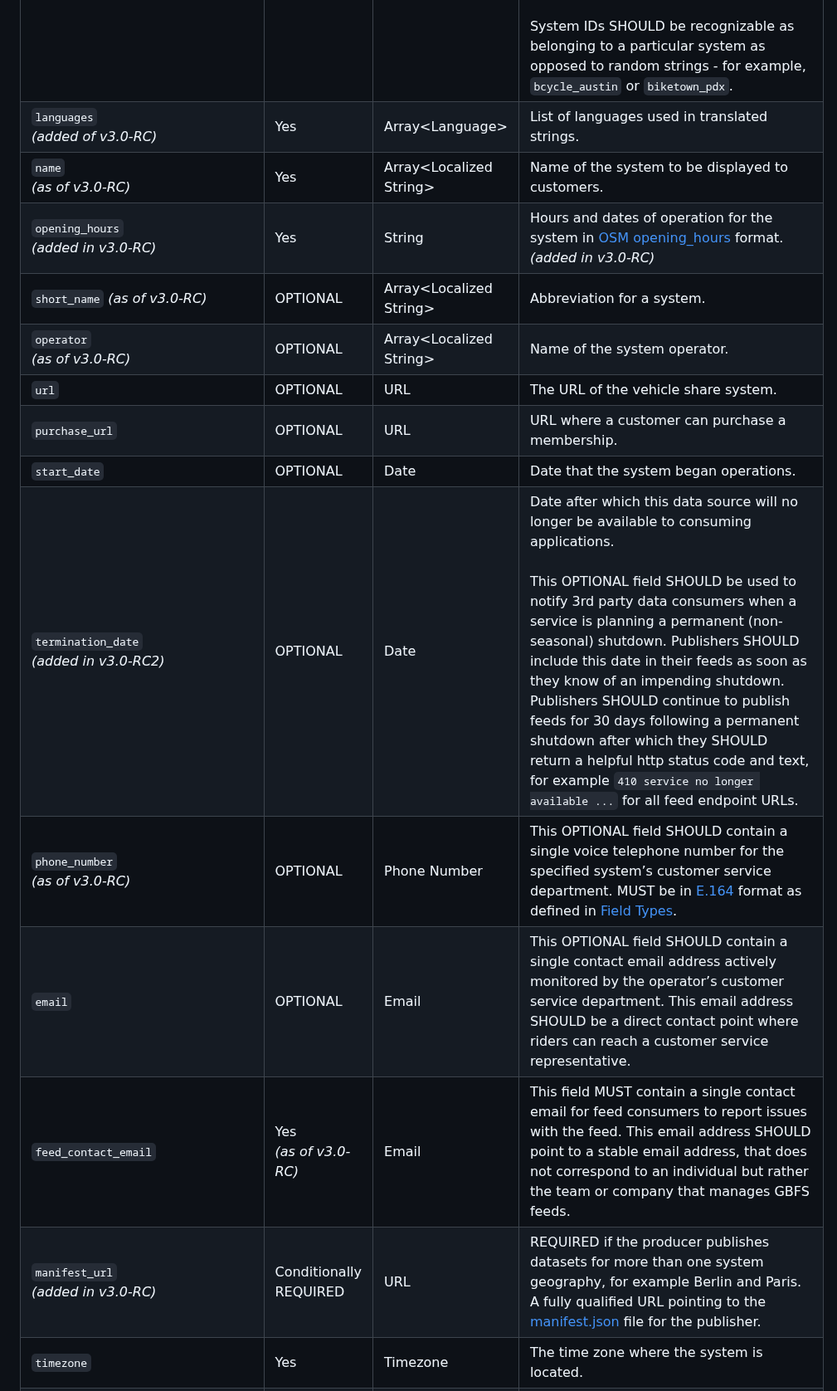
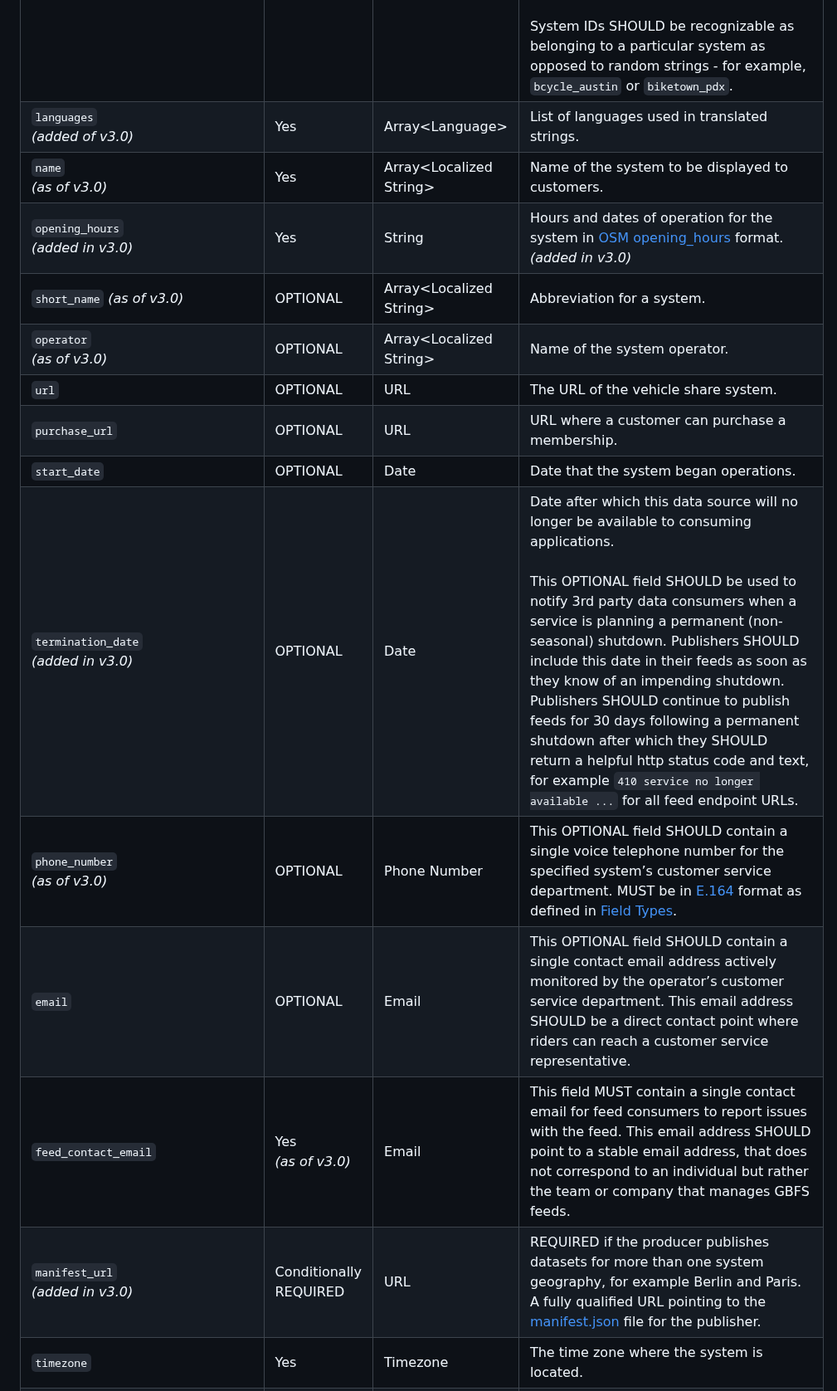
Before and after one commit to MobilityData/gbfs, a Markdown page: gbfs.md, the part around one of its changes. Shown at 83% size. GitHub-like rendering.

```diff
--- a/gbfs.md
+++ b/gbfs.md
@@ -406,17 +406,17 @@ The following fields are all attributes within the main `data` object for this f
 Field Name | REQUIRED | Type | Defines
 ---|---|---|---
 `system_id` | Yes | ID | This is a globally unique identifier for the vehicle share system. Each distinct system or geographic area in which vehicles are operated MUST have its own unique `system_id`. It is up to the publisher of the feed to guarantee uniqueness and MUST be checked against existing `system_id` fields in  [systems.csv](https://github.com/MobilityData/gbfs/blob/master/systems.csv) to ensure this. This value is intended to remain the same over the life of the system. <br><br> System IDs SHOULD be recognizable as belonging to a particular system as opposed to random strings - for example, `bcycle_austin` or `biketown_pdx`.
-`languages` <br/>*(added of v3.0-RC)* | Yes | Array&lt;Language&gt; | List of languages used in translated strings.
-`name` <br/>*(as of v3.0-RC)* | Yes | Array&lt;Localized String&gt; | Name of the system to be displayed to customers.
-`opening_hours` <br/>*(added in v3.0-RC)*| Yes | String | Hours and dates of operation for the system in [OSM opening_hours](https://wiki.openstreetmap.org/wiki/Key:opening_hours) format. *(added in v3.0-RC)*
-`short_name` *(as of v3.0-RC)* | OPTIONAL | Array&lt;Localized String&gt; | Abbreviation for a system.
-`operator` <br/>*(as of v3.0-RC)* | OPTIONAL | Array&lt;Localized String&gt; | Name of the system operator.
+`languages` <br/>*(added of v3.0)* | Yes | Array&lt;Language&gt; | List of languages used in translated strings.
+`name` <br/>*(as of v3.0)* | Yes | Array&lt;Localized String&gt; | Name of the system to be displayed to customers.
+`opening_hours` <br/>*(added in v3.0)*| Yes | String | Hours and dates of operation for the system in [OSM opening_hours](https://wiki.openstreetmap.org/wiki/Key:opening_hours) format. *(added in v3.0)*
+`short_name` *(as of v3.0)* | OPTIONAL | Array&lt;Localized String&gt; | Abbreviation for a system.
+`operator` <br/>*(as of v3.0)* | OPTIONAL | Array&lt;Localized String&gt; | Name of the system operator.
 `url` | OPTIONAL | URL | The URL of the vehicle share system.
 `purchase_url` | OPTIONAL | URL | URL where a customer can purchase a membership.
 `start_date` | OPTIONAL | Date | Date that the system began operations.
-`termination_date` <br/>*(added in v3.0-RC2)* | OPTIONAL | Date | Date after which this data source will no longer be available to consuming applications.<br><br>This OPTIONAL field SHOULD be used to notify 3rd party data consumers when a service is planning a permanent (non-seasonal) shutdown. Publishers SHOULD include this date in their feeds as soon as they know of an impending shutdown. Publishers SHOULD continue to publish feeds for 30 days following a permanent shutdown after which they SHOULD return a helpful http status code and text, for example `410 service no longer available ...` for all feed endpoint URLs.
-`phone_number` <br/>*(as of v3.0-RC)* | OPTIONAL | Phone Number | This OPTIONAL field SHOULD contain a single voice telephone number for the specified system’s customer service department. MUST be in [E.164](https://www.itu.int/rec/T-REC-E.164-201011-I/en) format as defined in [Field Types](#field-types).
+`termination_date` <br/>*(added in v3.0)* | OPTIONAL | Date | Date after which this data source will no longer be available to consuming applications.<br><br>This OPTIONAL field SHOULD be used to notify 3rd party data consumers when a service is planning a permanent (non-seasonal) shutdown. Publishers SHOULD include this date in their feeds as soon as they know of an impending shutdown. Publishers SHOULD continue to publish feeds for 30 days following a permanent shutdown after which they SHOULD return a helpful http status code and text, for example `410 service no longer available ...` for all feed endpoint URLs.
+`phone_number` <br/>*(as of v3.0)* | OPTIONAL | Phone Number | This OPTIONAL field SHOULD contain a single voice telephone number for the specified system’s customer service department. MUST be in [E.164](https://www.itu.int/rec/T-REC-E.164-201011-I/en) format as defined in [Field Types](#field-types).
 `email` | OPTIONAL | Email | This OPTIONAL field SHOULD contain a single contact email address actively monitored by the operator’s customer service department. This email address SHOULD be a direct contact point where riders can reach a customer service representative.
-`feed_contact_email` | Yes <br/>*(as of v3.0-RC)* | Email | This field MUST contain a single contact email for feed consumers to report issues with the feed. This email address SHOULD point to a stable email address, that does not correspond to an individual but rather the team or company that manages GBFS feeds.
-`manifest_url` <br/>*(added in v3.0-RC)* | Conditionally REQUIRED | URL | REQUIRED if the producer publishes datasets for more than one system geography, for example Berlin and Paris. A fully qualified URL pointing to the [manifest.json](#manifestjson) file for the publisher.
+`feed_contact_email` | Yes <br/>*(as of v3.0)* | Email | This field MUST contain a single contact email for feed consumers to report issues with the feed. This email address SHOULD point to a stable email address, that does not correspond to an individual but rather the team or company that manages GBFS feeds.
+`manifest_url` <br/>*(added in v3.0)* | Conditionally REQUIRED | URL | REQUIRED if the producer publishes datasets for more than one system geography, for example Berlin and Paris. A fully qualified URL pointing to the [manifest.json](#manifestjson) file for the publisher.
 `timezone` | Yes | Timezone | The time zone where the system is located.
```
Also changed, not shown: other parts of gbfs.md (+79 -82 lines), README.md (+4 -4 lines).
